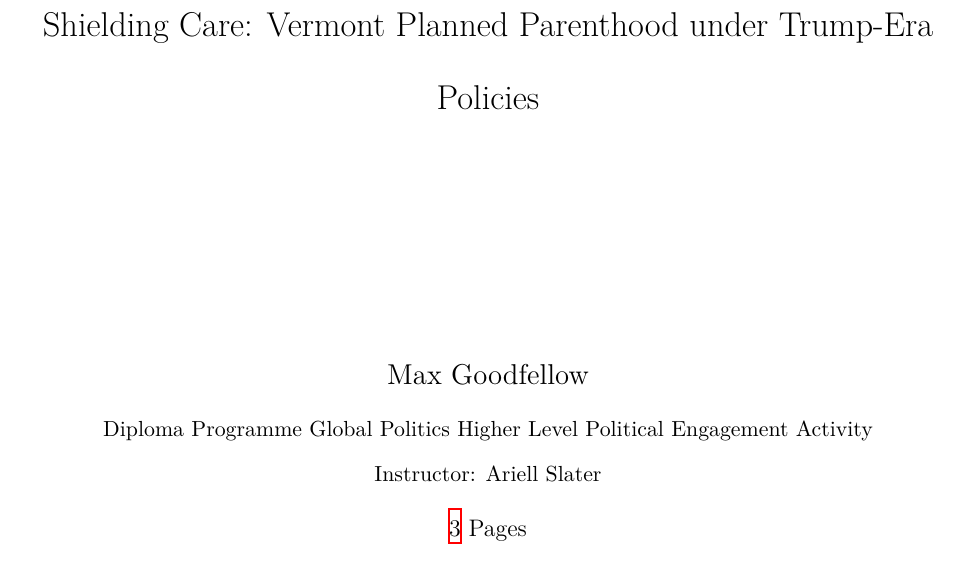
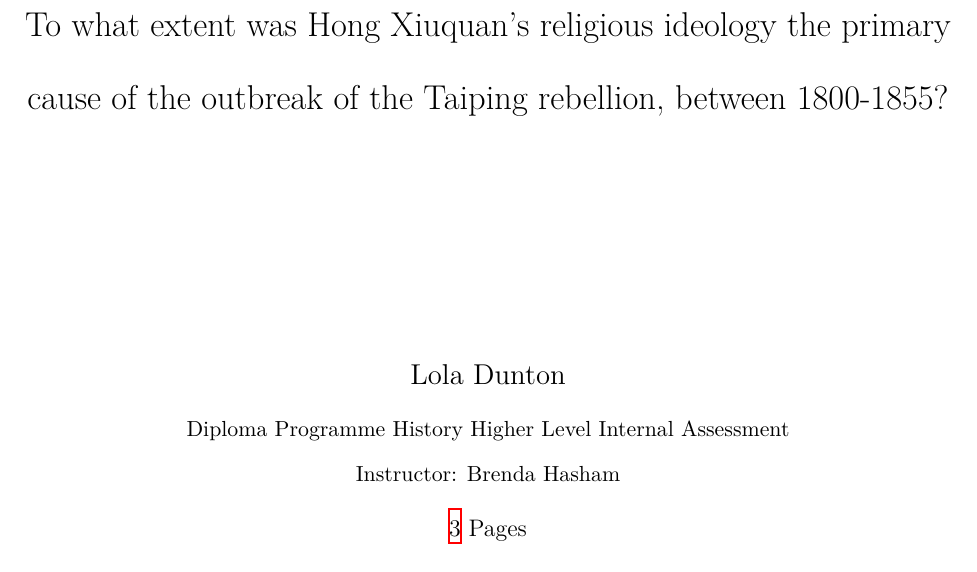
Before and after one commit to loladunton/history_ia, a LaTeX document (history_main.tex, which reads title_page_details.tex): part of page 1 of 4, cut at the place of the change. Compiled offline with XeLaTeX.

Commit message:
Auto-commit: changes detected at 2026-11-15 09:49:17

```diff
--- a/title_page_details.tex
+++ b/title_page_details.tex
@@ -1,5 +1,5 @@
-\newcommand{\reporttitle}{Shielding Care: Vermont Planned Parenthood under Trump-Era Policies}
-\newcommand{\reportauthor}{Max Goodfellow}
+\newcommand{\reporttitle}{To what extent was Hong Xiuquan’s religious ideology the primary cause of the outbreak of the Taiping rebellion, between 1800-1855?}
+\newcommand{\reportauthor}{Lola Dunton}
 \newcommand{\reportdate}{\today}
-\newcommand{\coursename}{Diploma Programme Global Politics Higher Level Political Engagement Activity}
-\newcommand{\instructorname}{Ariell Slater}
+\newcommand{\coursename}{Diploma Programme History Higher Level Internal Assessment}
+\newcommand{\instructorname}{Brenda Hasham}
```
